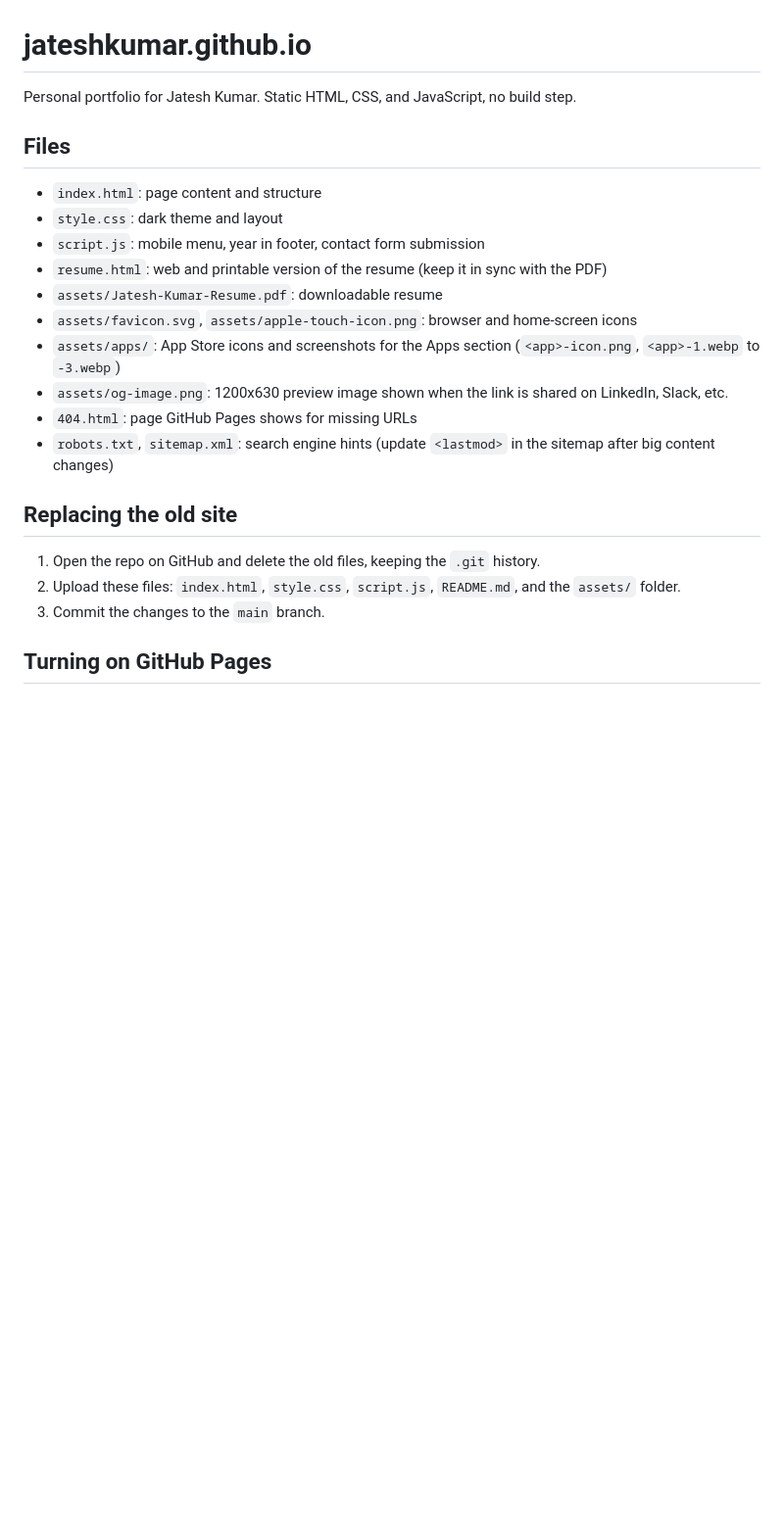
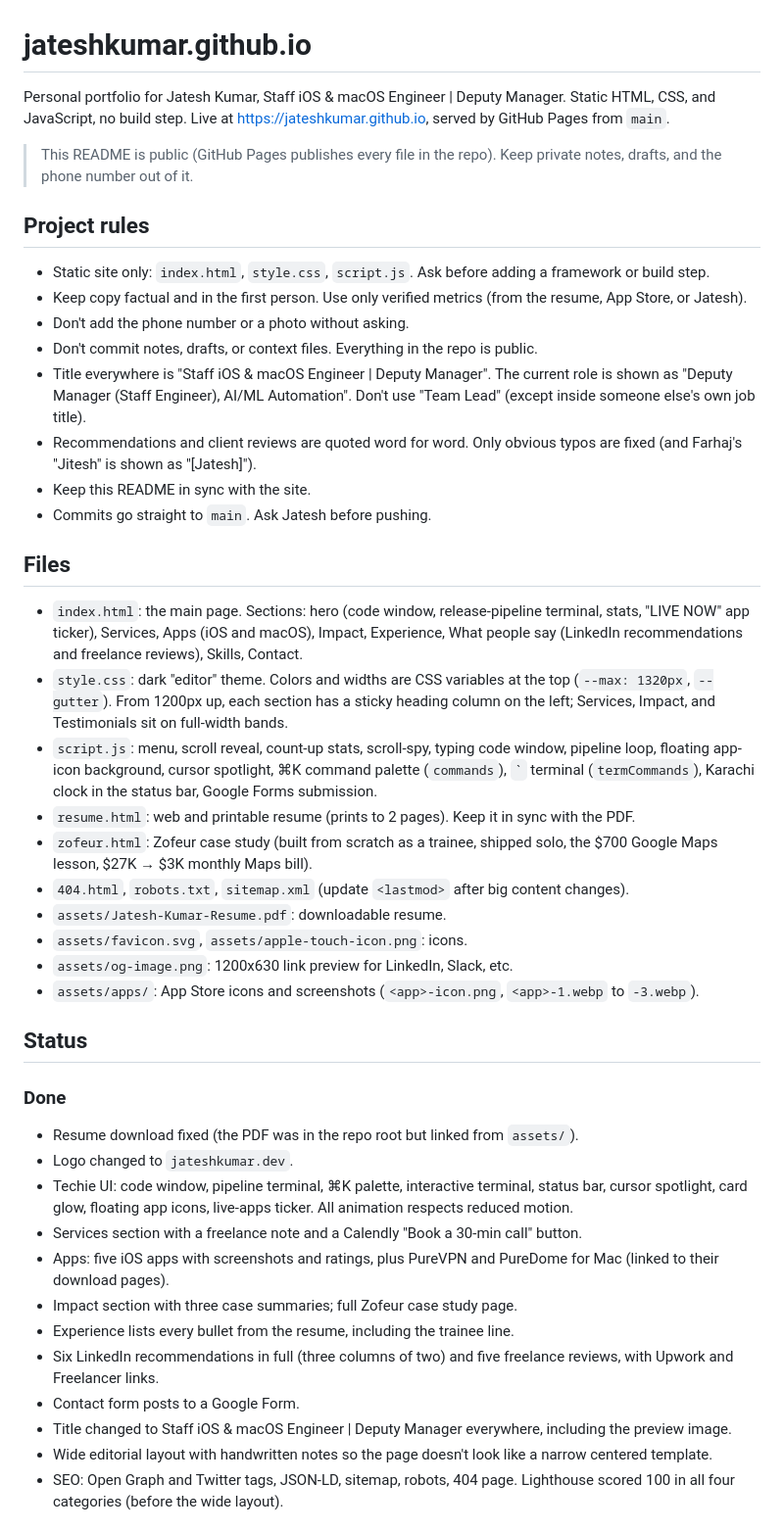
Before and after one commit to jateshkumar/jateshkumar.github.io, a Markdown page: README.md, the part around one of its changes. Shown at 98% size. Rendered like a GitHub page; blank space fills up the shorter version.

Commit message:
Record project rules, status and remaining work in the README
Co-Authored-By: Claude Opus 5.5 <noreply@anthropic.com>

```diff
--- a/README.md
+++ b/README.md
@@ -1,25 +1,47 @@
 # jateshkumar.github.io
 
-Personal portfolio for Jatesh Kumar. Static HTML, CSS, and JavaScript, no build step.
+Personal portfolio for Jatesh Kumar, Staff iOS & macOS Engineer | Deputy Manager. Static HTML, CSS, and JavaScript, no build step. Live at https://jateshkumar.github.io, served by GitHub Pages from `main`.
+
+> This README is public (GitHub Pages publishes every file in the repo). Keep private notes, drafts, and the phone number out of it.
+
+## Project rules
+
+- Static site only: `index.html`, `style.css`, `script.js`. Ask before adding a framework or build step.
+- Keep copy factual and in the first person. Use only verified metrics (from the resume, App Store, or Jatesh).
+- Don't add the phone number or a photo without asking.
+- Don't commit notes, drafts, or context files. Everything in the repo is public.
+- Title everywhere is "Staff iOS & macOS Engineer | Deputy Manager". The current role is shown as "Deputy Manager (Staff Engineer), AI/ML Automation". Don't use "Team Lead" (except inside someone else's own job title).
+- Recommendations and client reviews are quoted word for word. Only obvious typos are fixed (and Farhaj's "Jitesh" is shown as "[Jatesh]").
+- Keep this README in sync with the site.
+- Commits go straight to `main`. Ask Jatesh before pushing.
 
 ## Files
 
-- `index.html`: page content and structure
-- `style.css`: dark theme and layout
-- `script.js`: mobile menu, year in footer, contact form submission
-- `resume.html`: web and printable version of the resume (keep it in sync with the PDF)
-- `assets/Jatesh-Kumar-Resume.pdf`: downloadable resume
-- `assets/favicon.svg`, `assets/apple-touch-icon.png`: browser and home-screen icons
-- `assets/apps/`: App Store icons and screenshots for the Apps section (`<app>-icon.png`, `<app>-1.webp` to `-3.webp`)
-- `assets/og-image.png`: 1200x630 preview image shown when the link is shared on LinkedIn, Slack, etc.
-- `404.html`: page GitHub Pages shows for missing URLs
-- `robots.txt`, `sitemap.xml`: search engine hints (update `<lastmod>` in the sitemap after big content changes)
+- `index.html`: the main page. Sections: hero (code window, release-pipeline terminal, stats, "LIVE NOW" app ticker), Services, Apps (iOS and macOS), Impact, Experience, What people say (LinkedIn recommendations and freelance reviews), Skills, Contact.
+- `style.css`: dark "editor" theme. Colors and widths are CSS variables at the top (`--max: 1320px`, `--gutter`). From 1200px up, each section has a sticky heading column on the left; Services, Impact, and Testimonials sit on full-width bands.
+- `script.js`: menu, scroll reveal, count-up stats, scroll-spy, typing code window, pipeline loop, floating app-icon background, cursor spotlight, ⌘K command palette (`commands`), `` ` `` terminal (`termCommands`), Karachi clock in the status bar, Google Forms submission.
+- `resume.html`: web and printable resume (prints to 2 pages). Keep it in sync with the PDF.
+- `zofeur.html`: Zofeur case study (built from scratch as a trainee, shipped solo, the $700 Google Maps lesson, $27K → $3K monthly Maps bill).
+- `404.html`, `robots.txt`, `sitemap.xml` (update `<lastmod>` after big content changes).
+- `assets/Jatesh-Kumar-Resume.pdf`: downloadable resume.
+- `assets/favicon.svg`, `assets/apple-touch-icon.png`: icons.
+- `assets/og-image.png`: 1200x630 link preview for LinkedIn, Slack, etc.
+- `assets/apps/`: App Store icons and screenshots (`<app>-icon.png`, `<app>-1.webp` to `-3.webp`).
 
-## Replacing the old site
+## Status
 
-1. Open the repo on GitHub and delete the old files, keeping the `.git` history.
-2. Upload these files: `index.html`, `style.css`, `script.js`, `README.md`, and the `assets/` folder.
-3. Commit the changes to the `main` branch.
+### Done
 
-## Turning on GitHub Pages
+- Resume download fixed (the PDF was in the repo root but linked from `assets/`).
+- Logo changed to `jateshkumar.dev`.
+- Techie UI: code window, pipeline terminal, ⌘K palette, interactive terminal, status bar, cursor spotlight, card glow, floating app icons, live-apps ticker. All animation respects reduced motion.
+- Services section with a freelance note and a Calendly "Book a 30-min call" button.
+- Apps: five iOS apps with screenshots and ratings, plus PureVPN and PureDome for Mac (linked to their download pages).
+- Impact section with three case summaries; full Zofeur case study page.
+- Experience lists every bullet from the resume, including the trainee line.
+- Six LinkedIn recommendations in full (three columns of two) and five freelance reviews, with Upwork and Freelancer links.
+- Contact form posts to a Google Form.
+- Title changed to Staff iOS & macOS Engineer | Deputy Manager everywhere, including the preview image.
+- Wide editorial layout with handwritten notes so the page doesn't look like a narrow centered template.
+- SEO: Open Graph and Twitter tags, JSON-LD, sitemap, robots, 404 page. Lighthouse scored 100 in all four categories (before the wide layout).
 
```
Also changed, not shown: other parts of README.md (+30 -7 lines).
